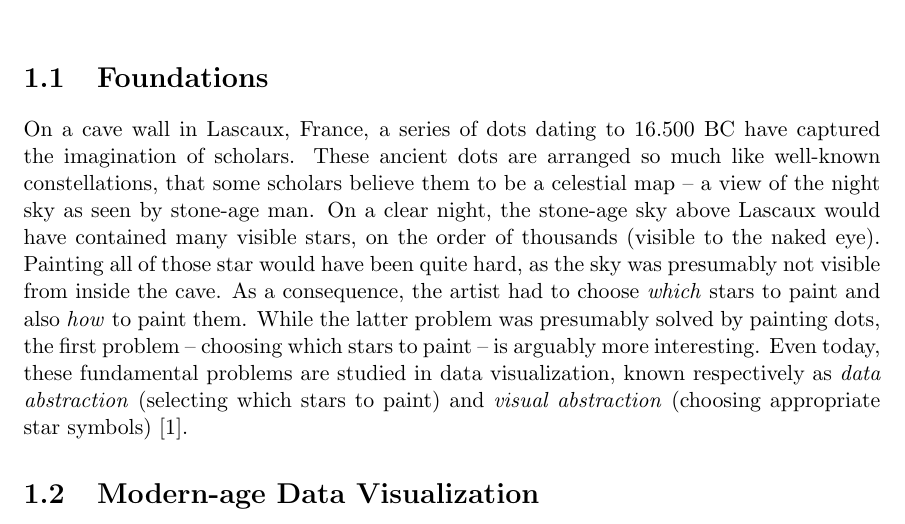
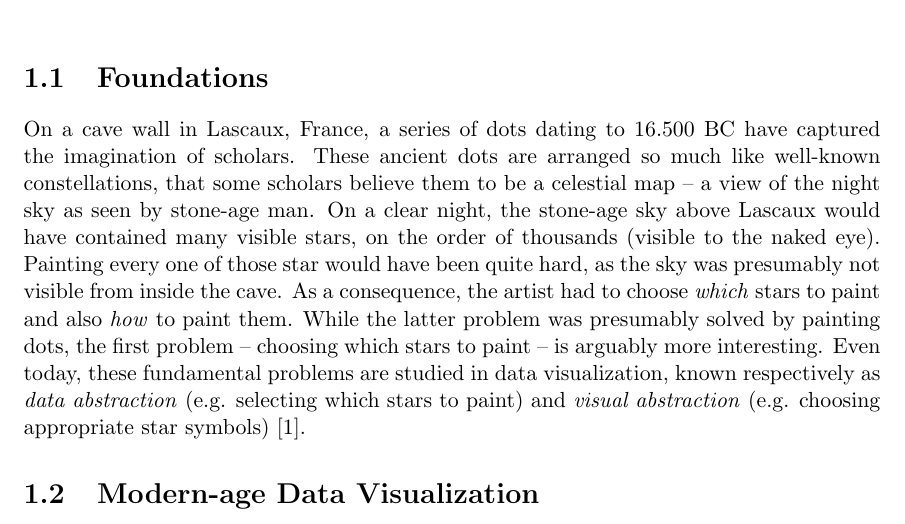
Before and after one commit to skipperkongen/phd-thesis, a LaTeX thesis (thesis.tex): part of page 4 of 12, cut so that both start at the same text. Compiled offline with pdfLaTeX.

Commit message:
no commit message

```diff
--- a/thesis.tex
+++ b/thesis.tex
@@ -21,7 +21,7 @@
 \chapter{History of Data Abstraction}
 
 \section{Foundations}
-On a cave wall in Lascaux, France, a series of dots dating to 16.500 BC have captured the imagination of scholars. These ancient dots are arranged so much like well-known constellations, that some scholars believe them to be a celestial map -- a view of the night sky as seen by stone-age man. On a clear night, the stone-age sky above Lascaux would have contained many visible stars, on the order of thousands (visible to the naked eye). Painting all of those star would have been quite hard, as the sky was presumably not visible from inside the cave. As a consequence, the artist had to choose \emph{which} stars to paint and also \emph{how} to paint them. While the latter problem was presumably solved by painting dots, the first problem -- choosing which stars to paint -- is arguably more interesting. Even today, these fundamental problems are studied in data visualization, known respectively as \emph{data abstraction} (selecting which stars to paint) and \emph{visual abstraction} (choosing appropriate star symbols)~\cite{stolte2003multiscale}.
+On a cave wall in Lascaux, France, a series of dots dating to 16.500 BC have captured the imagination of scholars. These ancient dots are arranged so much like well-known constellations, that some scholars believe them to be a celestial map -- a view of the night sky as seen by stone-age man. On a clear night, the stone-age sky above Lascaux would have contained many visible stars, on the order of thousands (visible to the naked eye). Painting every one of those star would have been quite hard, as the sky was presumably not visible from inside the cave. As a consequence, the artist had to choose \emph{which} stars to paint and also \emph{how} to paint them. While the latter problem was presumably solved by painting dots, the first problem -- choosing which stars to paint -- is arguably more interesting. Even today, these fundamental problems are studied in data visualization, known respectively as \emph{data abstraction} (e.g. selecting which stars to paint) and \emph{visual abstraction} (e.g. choosing appropriate star symbols)~\cite{stolte2003multiscale}.
 
 %Back when the earth was believed to be flat, assuming that Eratosthenes was not around to suggest otherwise,
 
```
